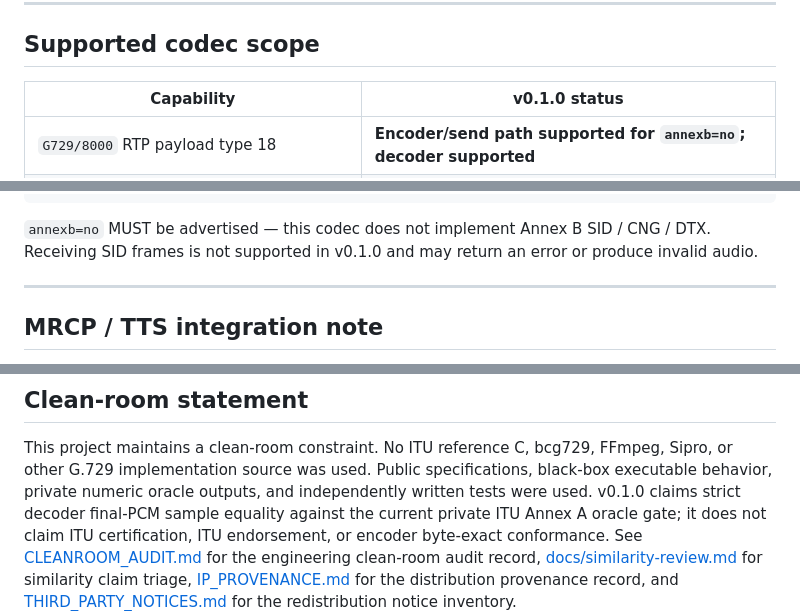
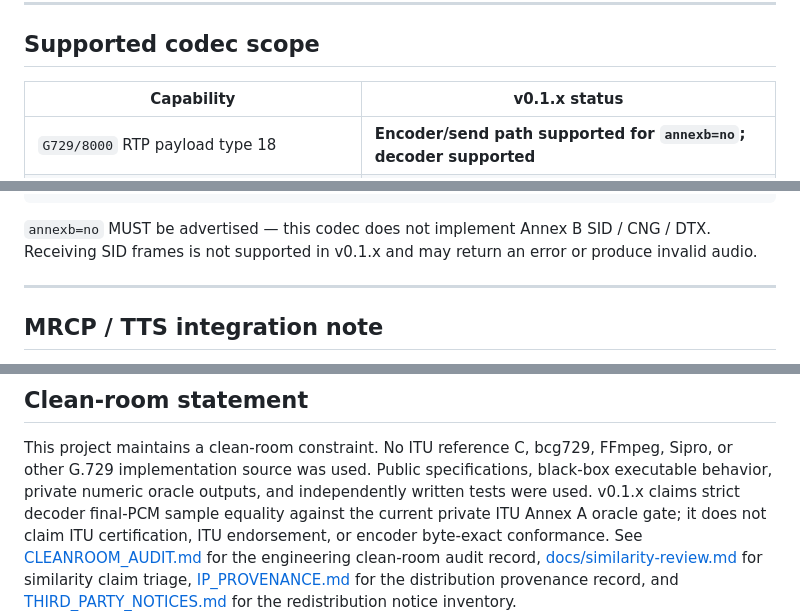
Before and after one commit to hunydev/g729, a Markdown page: README.md, 3 parts joined by grey strips. GitHub-like rendering.

```diff
--- a/README.md
+++ b/README.md
@@ -61,7 +61,7 @@ undesirable.
 
 ## Supported codec scope
 
-| Capability | v0.1.0 status |
+| Capability | v0.1.x status |
 |---|---|
 | `G729/8000` RTP payload type 18 | **Encoder/send path supported for `annexb=no`; decoder supported** |
 | 10 ms frame: 80 int16 samples ↔ 10 packed bytes | **Supported** |
@@ -226,7 +226,7 @@ a=maxptime:20
 
 `annexb=no` MUST be advertised — this codec does not implement
 Annex B SID / CNG / DTX. Receiving SID frames is not supported in
-v0.1.0 and may return an error or produce invalid audio.
+v0.1.x and may return an error or produce invalid audio.
 
 ---
 
@@ -299,7 +299,7 @@ evidence, and standards certification:
 This project maintains a clean-room constraint. No ITU reference C,
 bcg729, FFmpeg, Sipro, or other G.729 implementation source was used.
 Public specifications, black-box executable behavior, private numeric
-oracle outputs, and independently written tests were used. v0.1.0 claims
+oracle outputs, and independently written tests were used. v0.1.x claims
 strict decoder final-PCM sample equality against the current private ITU
 Annex A oracle gate; it does not claim ITU certification, ITU endorsement,
 or encoder byte-exact conformance.
```
Also changed, not shown: other parts of README.md (+1 -1 lines), docs/encoder-profiles.md (+1 -1 lines), docs/releases/v0.1.1.md (added, +62 -0 lines).
